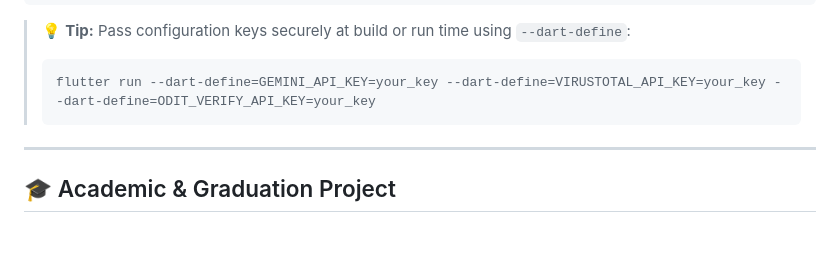
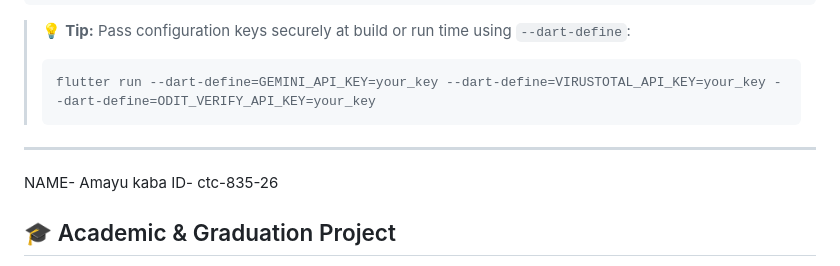
Before and after one commit to amayukf/Meketa-scam-shield, a Markdown page: README.md, the part around the change. Rendered like a GitHub page; blank space fills up the shorter version.

```diff
--- a/README.md
+++ b/README.md
@@ -219,6 +219,10 @@ class AppConfig {
 
 ---
 
+NAME- Amayu kaba
+ID- ctc-835-26
+
+
 ## 🎓 Academic & Graduation Project
 
 Meketa was engineered as a high-impact graduation project addressing the critical challenge of mobile financial fraud in Ethiopia.
```
